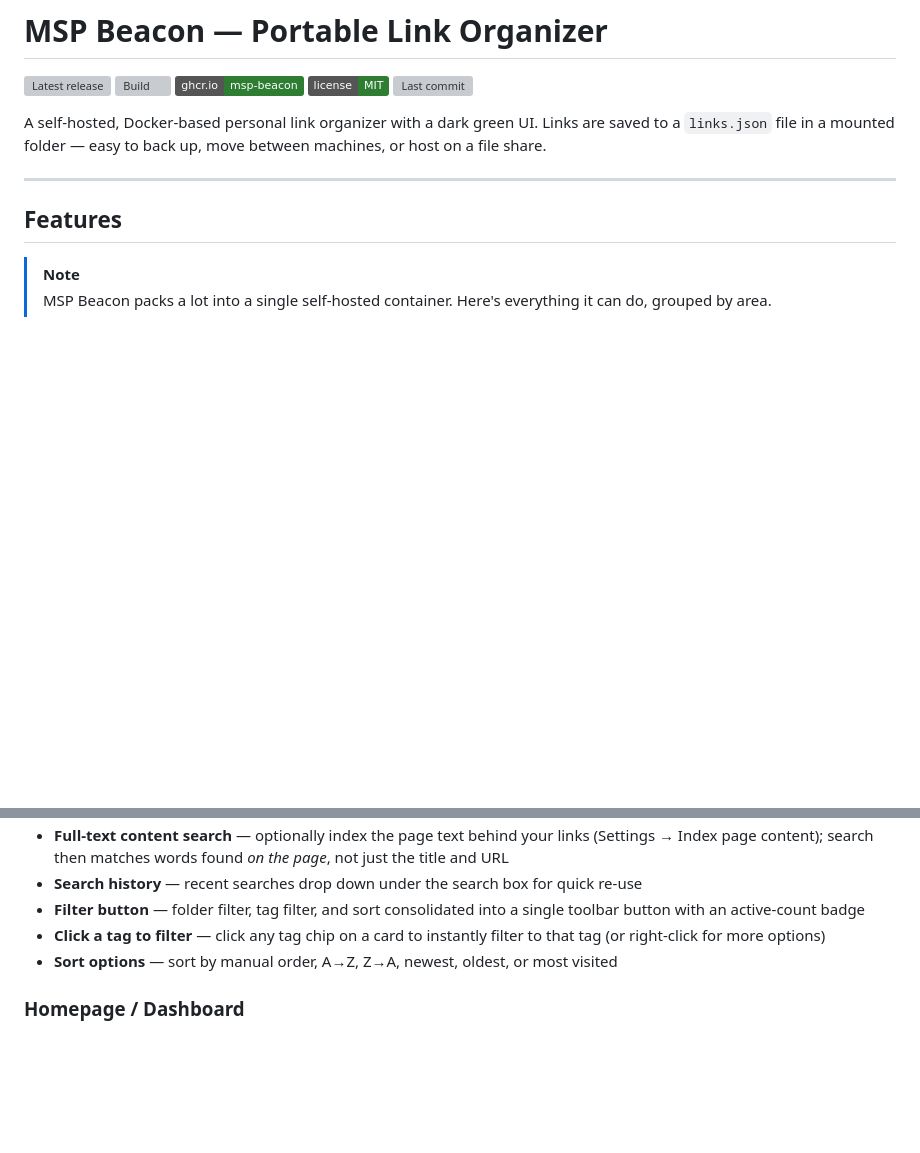
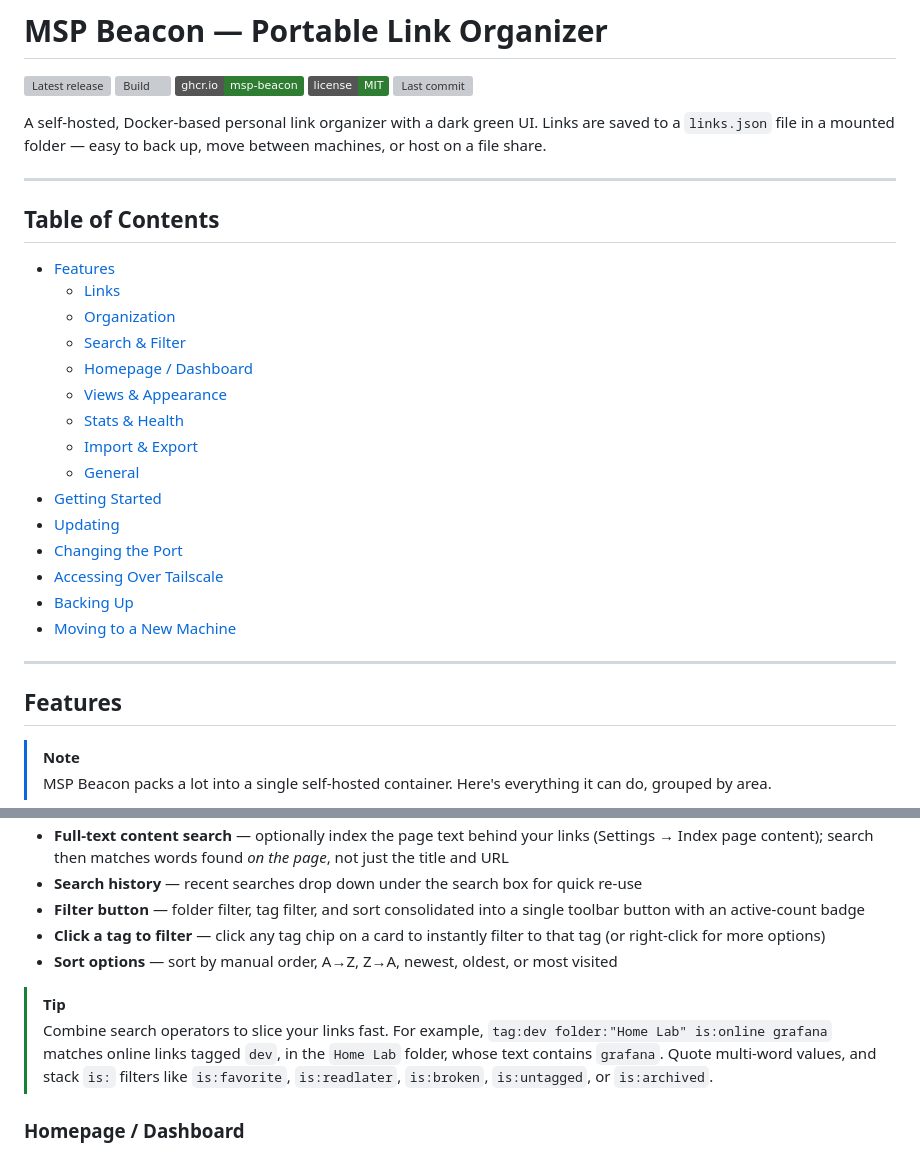
Before and after one commit to anthonyjohnsonga/msp-beacon, a Markdown page: README.md, 2 parts joined by grey strips. GitHub-like rendering; badges without logos; blank space fills up the shorter version; grey boxes are pictures that could not be loaded.

Commit message:
Add Table of Contents and a search-operators Tip callout to README

```diff
--- a/README.md
+++ b/README.md
@@ -9,6 +9,26 @@
 A self-hosted, Docker-based personal link organizer with a dark green UI.
 Links are saved to a `links.json` file in a mounted folder — easy to back up,
 move between machines, or host on a file share.
+
+---
+
+## Table of Contents
+
+- [Features](#features)
+  - [Links](#links)
+  - [Organization](#organization)
+  - [Search & Filter](#search--filter)
+  - [Homepage / Dashboard](#homepage--dashboard)
+  - [Views & Appearance](#views--appearance)
+  - [Stats & Health](#stats--health)
+  - [Import & Export](#import--export)
+  - [General](#general)
+- [Getting Started](#getting-started)
+- [Updating](#updating)
+- [Changing the Port](#changing-the-port)
+- [Accessing Over Tailscale](#accessing-over-tailscale)
+- [Backing Up](#backing-up)
+- [Moving to a New Machine](#moving-to-a-new-machine)
 
 ---
 
@@ -47,6 +67,9 @@ move between machines, or host on a file share.
 - **Filter button** — folder filter, tag filter, and sort consolidated into a single toolbar button with an active-count badge
 - **Click a tag to filter** — click any tag chip on a card to instantly filter to that tag (or right-click for more options)
 - **Sort options** — sort by manual order, A→Z, Z→A, newest, oldest, or most visited
+
+> [!TIP]
+> Combine search operators to slice your links fast. For example, `tag:dev folder:"Home Lab" is:online grafana` matches online links tagged `dev`, in the `Home Lab` folder, whose text contains `grafana`. Quote multi-word values, and stack `is:` filters like `is:favorite`, `is:readlater`, `is:broken`, `is:untagged`, or `is:archived`.
 
 ### Homepage / Dashboard
 - **Home dashboard** — a start page with a live clock, time-of-day greeting, a prominent search box, and quick-access tiles for your links and folders
```
